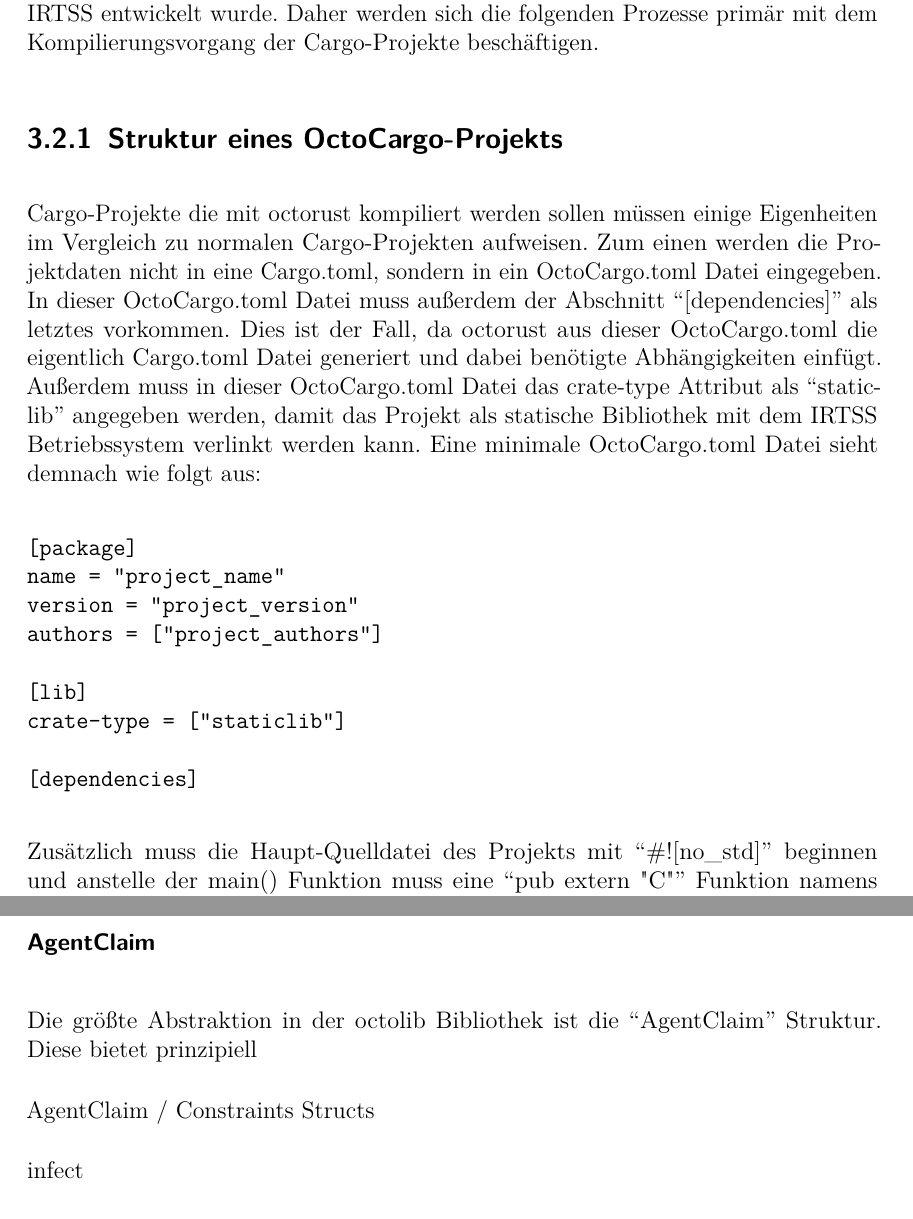
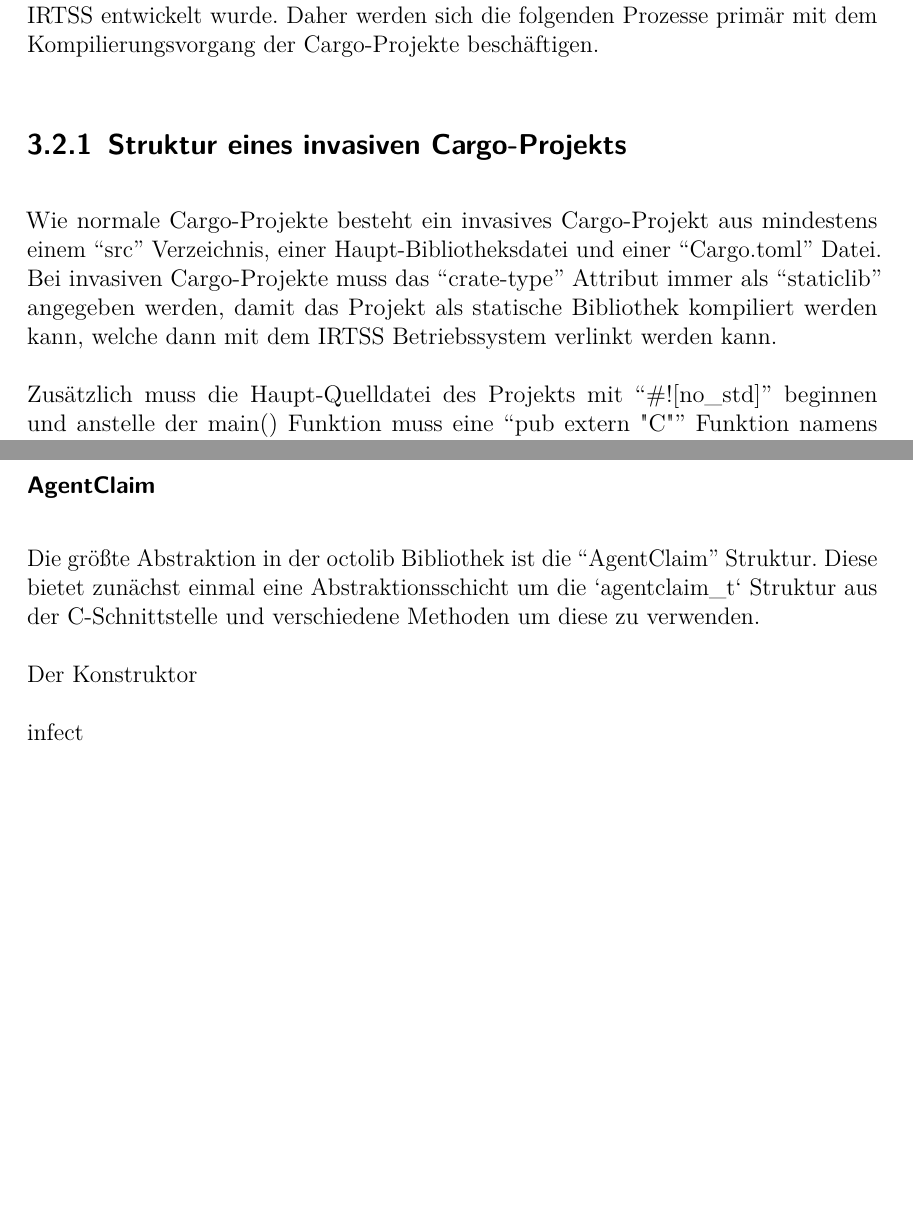
Before and after one commit to namboy94/invasive-rust-thesis, a LaTeX thesis (thesis/thesis.tex, which reads thesis/impl.tex): two parts of pages 19 and 23 of 37, joined at a grey line, cut so that both start at the same text, the shorter picture padded with empty space. Compiled offline with pdfLaTeX.

Commit message:
Reflect changes in octorust in impl

```diff
--- a/thesis/impl.tex
+++ b/thesis/impl.tex
@@ -153,26 +153,11 @@ Cargo-Projekten. Cargo-Projekte bieten durch das Abhängigkeitsmanagement zusät
 allem der octolib-Bibliothek, welche eigens für die Interaktion zwischen Rust und IRTSS entwickelt wurde. Daher werden sich die
 folgenden Prozesse primär mit dem Kompilierungsvorgang der Cargo-Projekte beschäftigen.
 
-\subsection{Struktur eines OctoCargo-Projekts}
+\subsection{Struktur eines invasiven Cargo-Projekts}
 
-Cargo-Projekte die mit octorust kompiliert werden sollen müssen einige Eigenheiten im Vergleich zu normalen Cargo-Projekten aufweisen.
-Zum einen werden die Projektdaten nicht in eine Cargo.toml, sondern in ein OctoCargo.toml Datei eingegeben. In dieser OctoCargo.toml
-Datei muss außerdem der Abschnitt ``[dependencies]'' als letztes vorkommen.
-Dies ist der Fall, da octorust aus dieser OctoCargo.toml die eigentlich Cargo.toml Datei generiert
-und dabei benötigte Abhängigkeiten einfügt. Außerdem muss in dieser OctoCargo.toml Datei das crate-type Attribut als
-``staticlib'' angegeben werden, damit das Projekt als statische Bibliothek mit dem IRTSS Betriebssystem verlinkt werden kann.
-Eine minimale OctoCargo.toml Datei sieht demnach wie folgt aus:
-\begin{verbatim}
-[package]
-name = "project_name"
-version = "project_version"
-authors = ["project_authors"]
-
-[lib]
-crate-type = ["staticlib"]
-
-[dependencies]
-\end{verbatim}
+Wie normale Cargo-Projekte besteht ein invasives Cargo-Projekt aus mindestens einem ``src'' Verzeichnis, einer Haupt-Bibliotheksdatei
+und einer ``Cargo.toml'' Datei. Bei invasiven Cargo-Projekte muss das ``crate-type'' Attribut immer als ``staticlib'' angegeben werden,
+damit das Projekt als statische Bibliothek kompiliert werden kann, welche dann mit dem IRTSS Betriebssystem verlinkt werden kann.
 
 Zusätzlich muss die Haupt-Quelldatei des Projekts mit ``\char`#![no\char`_std]'' beginnen und anstelle der main()
 Funktion muss eine ``pub extern \char`"C\char`"'' Funktion namens ``rust\char`_main\char`_ilet'' als Startpunkt des Programms
@@ -309,9 +297,10 @@ Um Zugriff auf die ``constraints\char`_t'' Struktur zu erhalten, muss die ``to\c
 \subsubsection{AgentClaim}
 
-Die größte Abstraktion in der octolib Bibliothek ist die ``AgentClaim'' Struktur. Diese bietet prinzipiell
+Die größte Abstraktion in der octolib Bibliothek ist die ``AgentClaim'' Struktur. Diese bietet zunächst einmal eine Abstraktionsschicht
+um die `agentclaim\char`_t` Struktur aus der C-Schnittstelle und verschiedene Methoden um diese zu verwenden.
 
+Der Konstruktor
 
-AgentClaim / Constraints Structs
 
 infect
 
```
Also changed, not shown: thesis/thesis.tex (+1 -1 lines), thesis/thesis.pdf, thesis/impl.tex (13 more changed lines), 6 other files.
